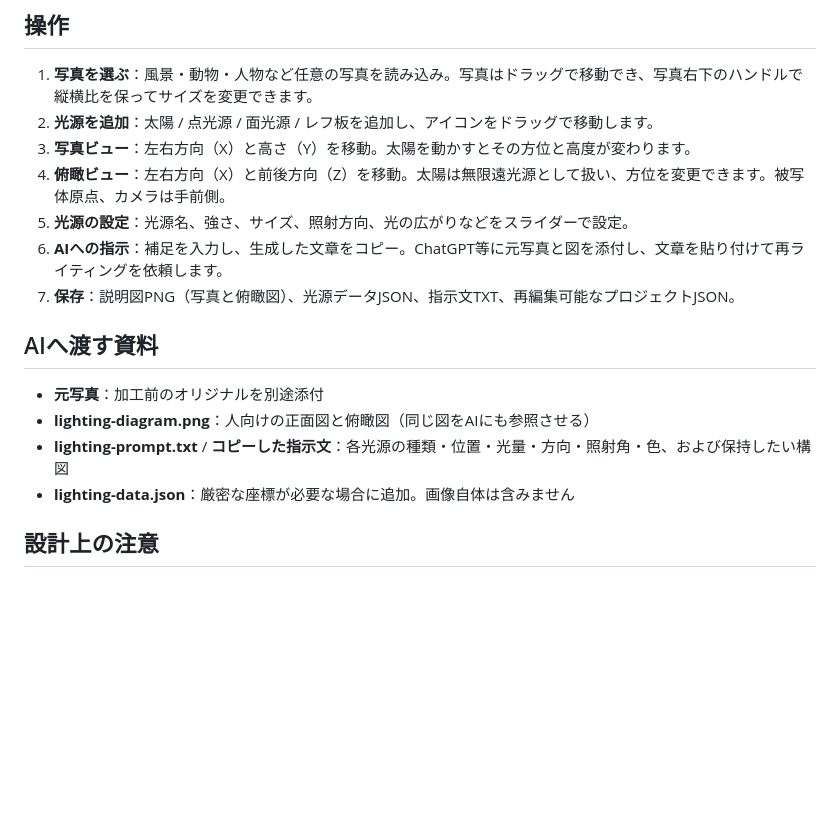
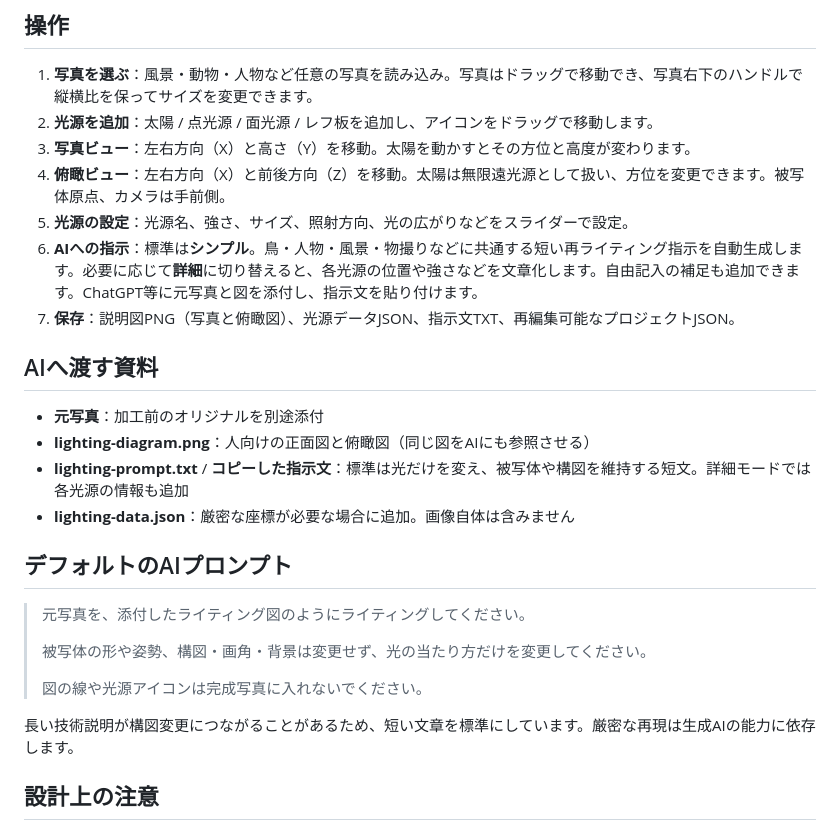
Before and after one commit to yuzukarappobest-stack/lut-lab, a Markdown page: lighting-studio/README.md, the part around the change. GitHub-like rendering; blank space fills up the shorter version.

Commit message:
Document concise universal AI prompt default

```diff
--- a/lighting-studio/README.md
+++ b/lighting-studio/README.md
@@ -16,15 +16,25 @@
 3. **写真ビュー**：左右方向（X）と高さ（Y）を移動。太陽を動かすとその方位と高度が変わります。
 4. **俯瞰ビュー**：左右方向（X）と前後方向（Z）を移動。太陽は無限遠光源として扱い、方位を変更できます。被写体原点、カメラは手前側。
 5. **光源の設定**：光源名、強さ、サイズ、照射方向、光の広がりなどをスライダーで設定。
-6. **AIへの指示**：補足を入力し、生成した文章をコピー。ChatGPT等に元写真と図を添付し、文章を貼り付けて再ライティングを依頼します。
+6. **AIへの指示**：標準は**シンプル**。鳥・人物・風景・物撮りなどに共通する短い再ライティング指示を自動生成します。必要に応じて**詳細**に切り替えると、各光源の位置や強さなどを文章化します。自由記入の補足も追加できます。ChatGPT等に元写真と図を添付し、指示文を貼り付けます。
 7. **保存**：説明図PNG（写真と俯瞰図）、光源データJSON、指示文TXT、再編集可能なプロジェクトJSON。
 
 ## AIへ渡す資料
 
 - **元写真**：加工前のオリジナルを別途添付
 - **lighting-diagram.png**：人向けの正面図と俯瞰図（同じ図をAIにも参照させる）
-- **lighting-prompt.txt** / **コピーした指示文**：各光源の種類・位置・光量・方向・照射角・色、および保持したい構図
+- **lighting-prompt.txt** / **コピーした指示文**：標準は光だけを変え、被写体や構図を維持する短文。詳細モードでは各光源の情報も追加
 - **lighting-data.json**：厳密な座標が必要な場合に追加。画像自体は含みません
+
+## デフォルトのAIプロンプト
+
+> 元写真を、添付したライティング図のようにライティングしてください。
+>
+> 被写体の形や姿勢、構図・画角・背景は変更せず、光の当たり方だけを変更してください。
+>
+> 図の線や光源アイコンは完成写真に入れないでください。
+
+長い技術説明が構図変更につながることがあるため、短い文章を標準にしています。厳密な再現は生成AIの能力に依存します。
 
 ## 設計上の注意
 
```
